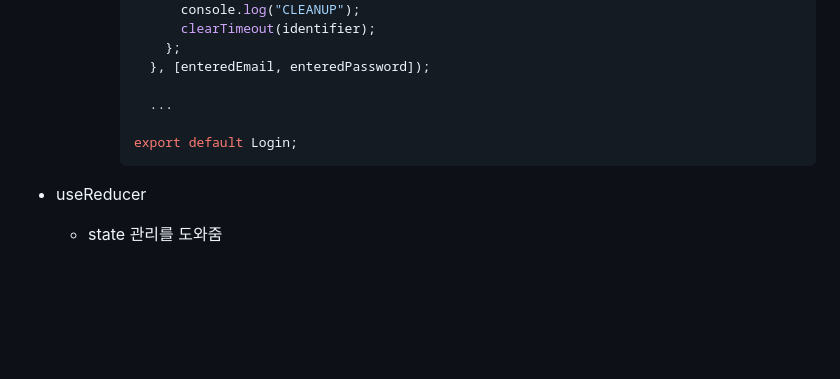
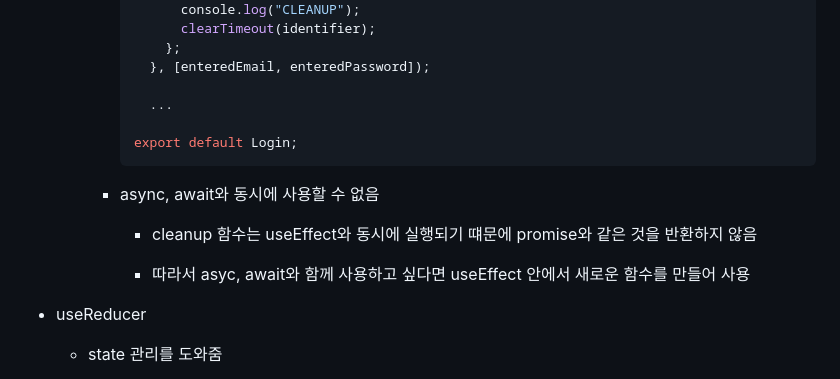
Before and after one commit to kimhhyeonjin/TIL, a Markdown page: React/React.md, the part around the change. GitHub-like rendering; blank space fills up the shorter version.

````diff
--- a/React/React.md
+++ b/React/React.md
@@ -1105,6 +1105,12 @@ npm start
       export default Login;
       ```
 
+    - async, await와 동시에 사용할 수 없음
+
+      - cleanup 함수는 useEffect와 동시에 실행되기 떄문에 promise와 같은 것을 반환하지 않음
+
+      - 따라서 asyc, await와 함께 사용하고 싶다면 useEffect 안에서 새로운 함수를 만들어 사용
+
 - useReducer
 
   - state 관리를 도와줌
````
